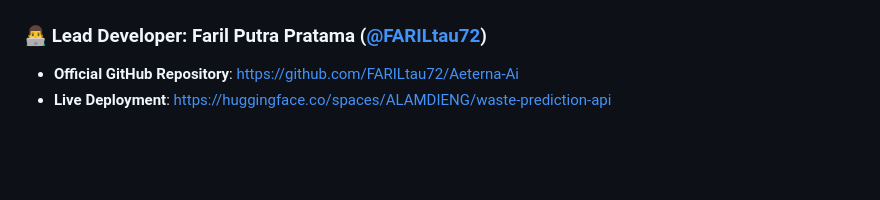
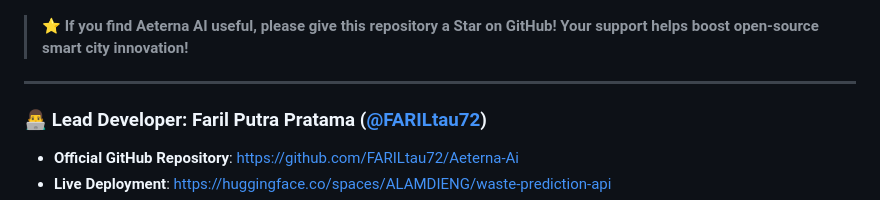
Before and after one commit to FARILtau72/Aeterna-Ai, a Markdown page: README.md, the part around one of its changes. Rendered like a GitHub page; blank space fills up the shorter version.

Commit message:
docs: add GitHub Star CTA callout and live Star badge to README.md

```diff
--- a/README.md
+++ b/README.md
@@ -18,5 +18,9 @@ pinned: false
   <a href="https://scikit-learn.org/"><img src="https://img.shields.io/badge/GBR%20Accuracy-R%C2%B2%2098.28%25-brightgreen?style=for-the-badge&logo=scikitlearn" alt="Scikit-Learn" /></a>
 </p>
+
+> ⭐ **If you find Aeterna AI useful, please give this repository a Star on GitHub! Your support helps boost open-source smart city innovation!**
+
+---
 
 ### 👨‍💻 Lead Developer: Faril Putra Pratama ([@FARILtau72](https://github.com/FARILtau72))
 * **Official GitHub Repository**: [https://github.com/FARILtau72/Aeterna-Ai](https://github.com/FARILtau72/Aeterna-Ai)
```
Also changed, not shown: other parts of README.md (+2 -2 lines).
